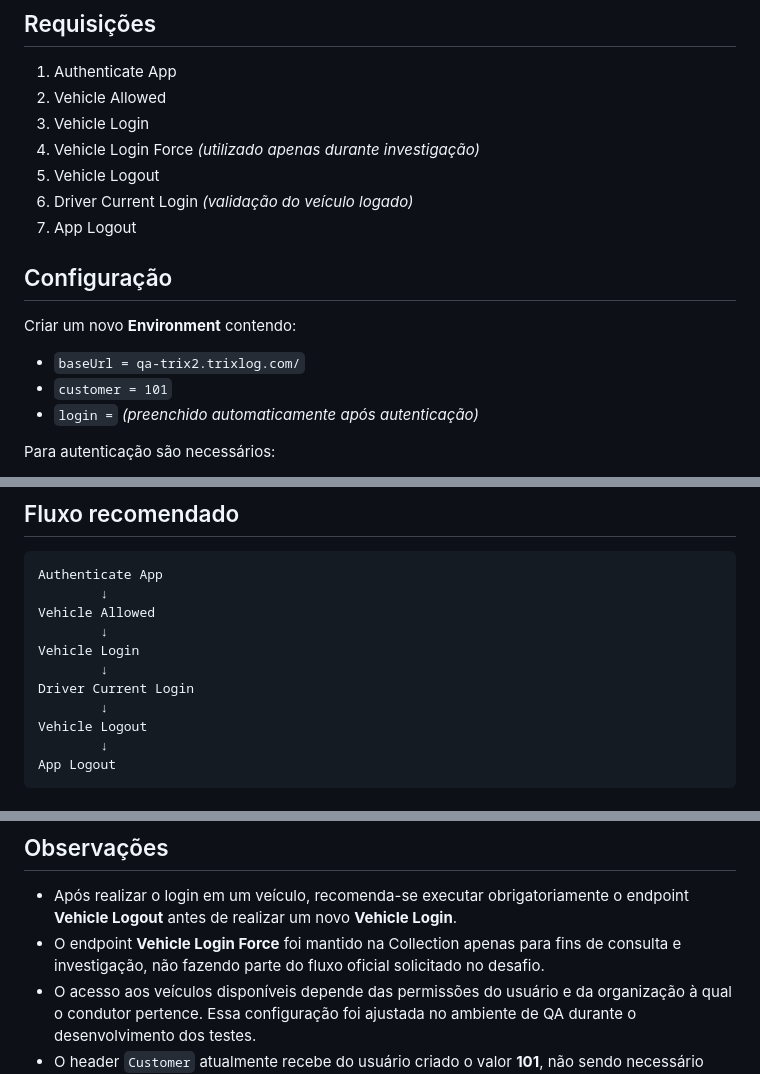
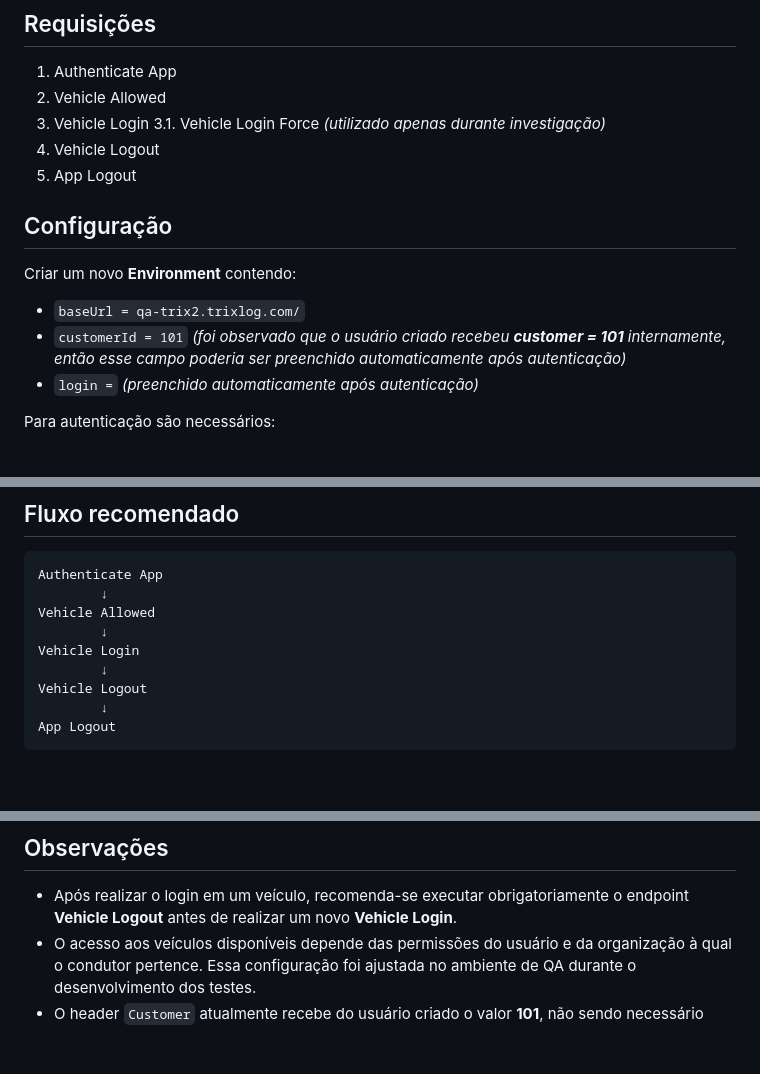
Before and after one commit to macedoterceiro/queonetics-desafio, a Markdown page: postman/README.md, 3 parts joined by grey strips. GitHub-like rendering; blank space fills up the shorter version.

Commit message:
Docs: Ajuste no README api
Updated the README to reflect changes in the vehicle login process and configuration details.

```diff
--- a/postman/README.md
+++ b/postman/README.md
@@ -9,17 +9,16 @@
 1. Authenticate App
 2. Vehicle Allowed
 3. Vehicle Login
-4. Vehicle Login Force *(utilizado apenas durante investigação)*
-5. Vehicle Logout
-6. Driver Current Login *(validação do veículo logado)*
-7. App Logout
+3.1. Vehicle Login Force *(utilizado apenas durante investigação)*
+4. Vehicle Logout
+5. App Logout
 
 ## Configuração
 
 Criar um novo **Environment** contendo:
 
 - `baseUrl = qa-trix2.trixlog.com/`
-- `customer = 101`
+- `customerId = 101` *(foi observado que o usuário criado recebeu **customer = 101** internamente, então esse campo poderia ser preenchido automaticamente após autenticação)*
 - `login =` *(preenchido automaticamente após autenticação)*
 
 Para autenticação são necessários:
@@ -49,8 +48,6 @@ Vehicle Allowed
         ↓
 Vehicle Login
         ↓
-Driver Current Login
-        ↓
 Vehicle Logout
         ↓
 App Logout
@@ -73,7 +70,6 @@ Durante o desenvolvimento dos testes foram identificados alguns comportamentos e
 ## Observações
 
 - Após realizar o login em um veículo, recomenda-se executar obrigatoriamente o endpoint **Vehicle Logout** antes de realizar um novo **Vehicle Login**.
-- O endpoint **Vehicle Login Force** foi mantido na Collection apenas para fins de consulta e investigação, não fazendo parte do fluxo oficial solicitado no desafio.
 - O acesso aos veículos disponíveis depende das permissões do usuário e da organização à qual o condutor pertence. Essa configuração foi ajustada no ambiente de QA durante o desenvolvimento dos testes.
 - O header `Customer` atualmente recebe do usuário criado o valor **101**, não sendo necessário fixá-lo.
 - A collection **Verificações do servidor** foi adicionada ao projeto como evidencia de uso, não sendo necessário para validação do fluxo solicitado.
```
